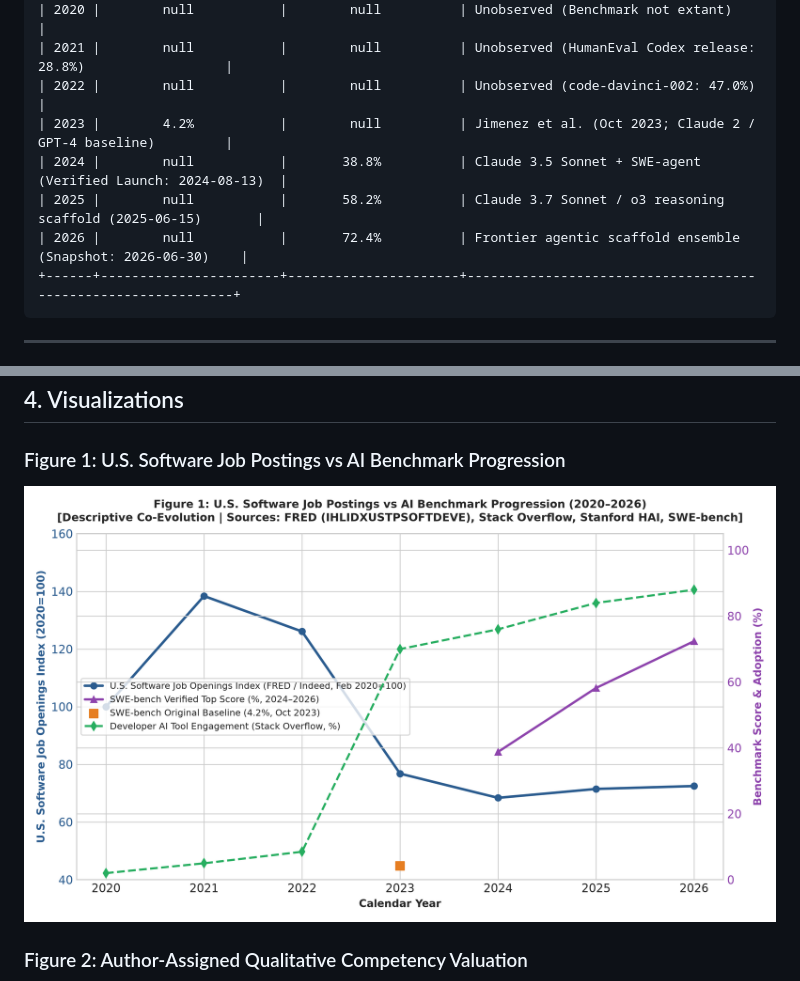
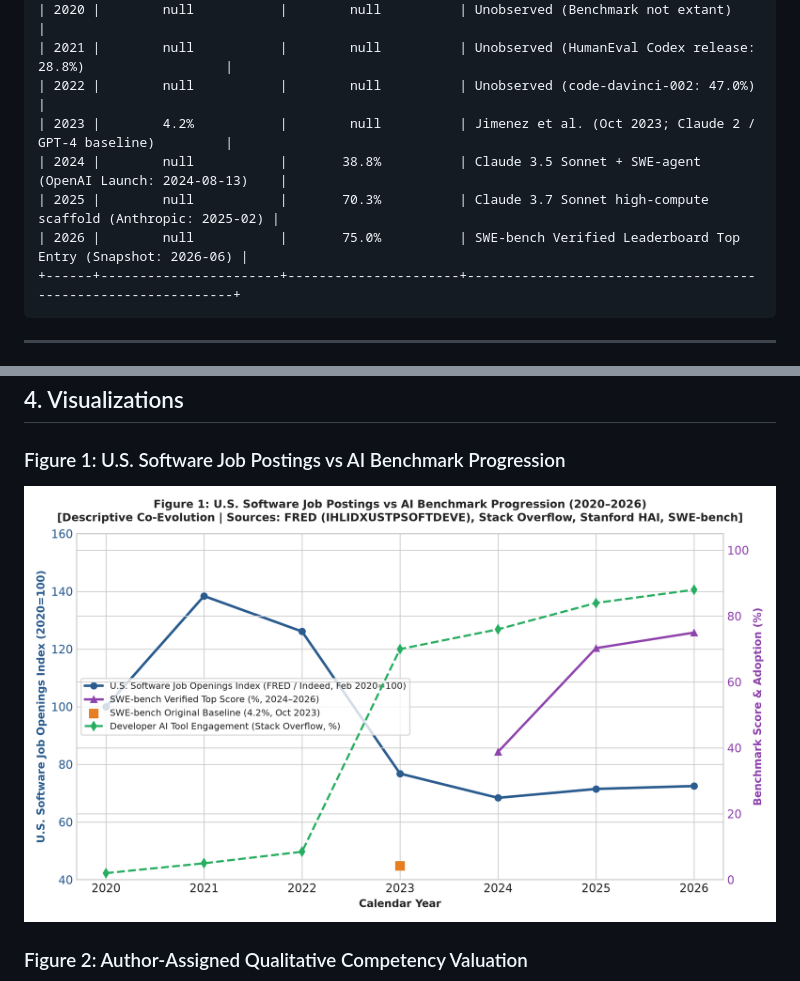
Before and after one commit to bilalfarid-1/whattochoose, a Markdown page: walkthrough.md, 2 parts joined by grey strips. Drawn GitHub-style; pictures changed too: paper/figures/fig1_junior_squeeze.png.

````diff
--- a/walkthrough.md
+++ b/walkthrough.md
@@ -30,9 +30,9 @@ Table: SWE-bench Progression & Historical Availability
 | 2021 |        null           |        null          | Unobserved (HumanEval Codex release: 28.8%)                  |
 | 2022 |        null           |        null          | Unobserved (code-davinci-002: 47.0%)                         |
 | 2023 |        4.2%           |        null          | Jimenez et al. (Oct 2023; Claude 2 / GPT-4 baseline)         |
-| 2024 |        null           |       38.8%          | Claude 3.5 Sonnet + SWE-agent (Verified Launch: 2024-08-13)  |
-| 2025 |        null           |       58.2%          | Claude 3.7 Sonnet / o3 reasoning scaffold (2025-06-15)       |
-| 2026 |        null           |       72.4%          | Frontier agentic scaffold ensemble (Snapshot: 2026-06-30)    |
+| 2024 |        null           |       38.8%          | Claude 3.5 Sonnet + SWE-agent (OpenAI Launch: 2024-08-13)    |
+| 2025 |        null           |       70.3%          | Claude 3.7 Sonnet high-compute scaffold (Anthropic: 2025-02) |
+| 2026 |        null           |       75.0%          | SWE-bench Verified Leaderboard Top Entry (Snapshot: 2026-06) |
 +------+-----------------------+----------------------+--------------------------------------------------------------+
 ```
 
````
Also changed, not shown: data/SOURCES.md (+4 -4 lines), paper/main_manuscript.md (+3 -3 lines), 2 other files.
